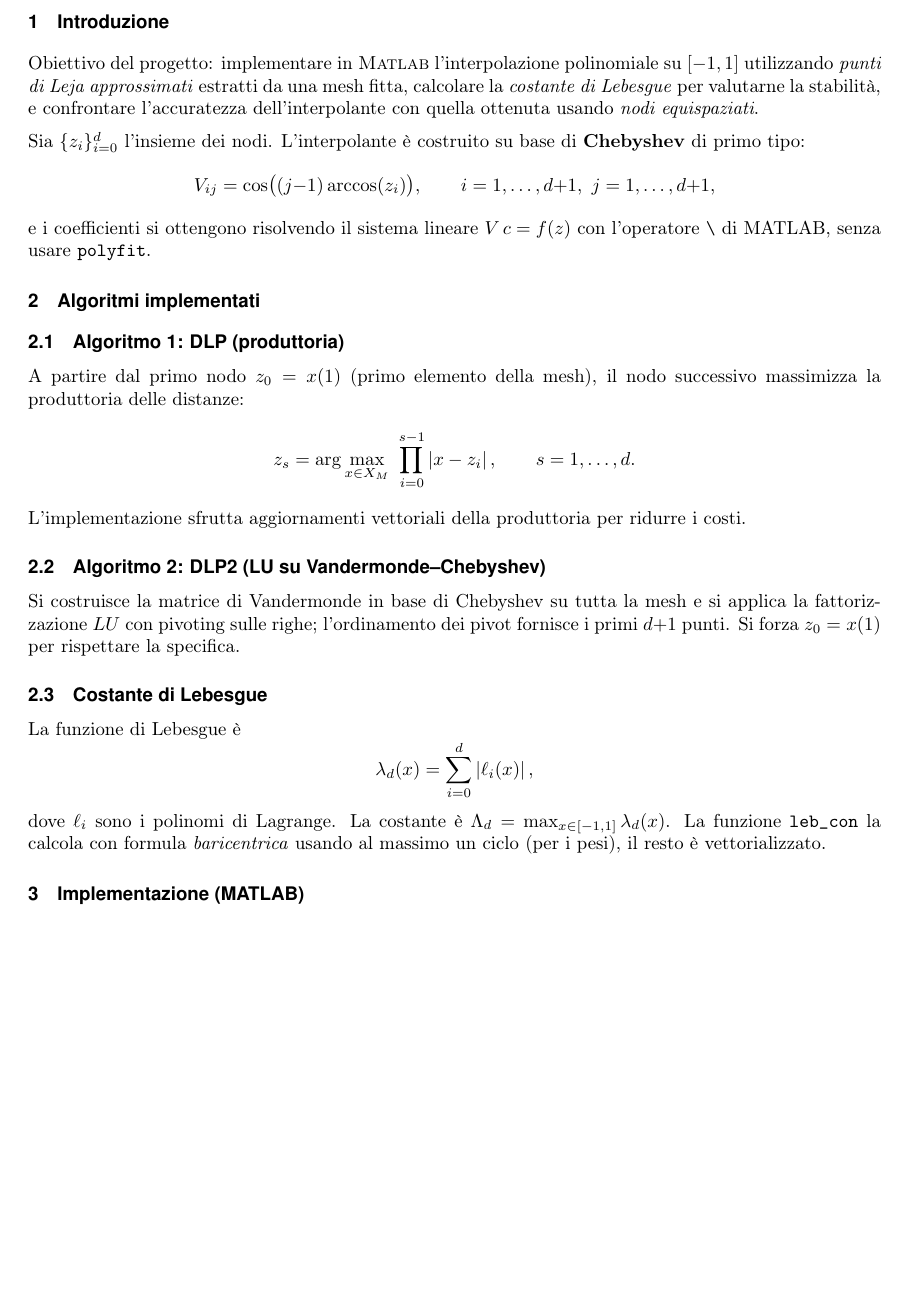
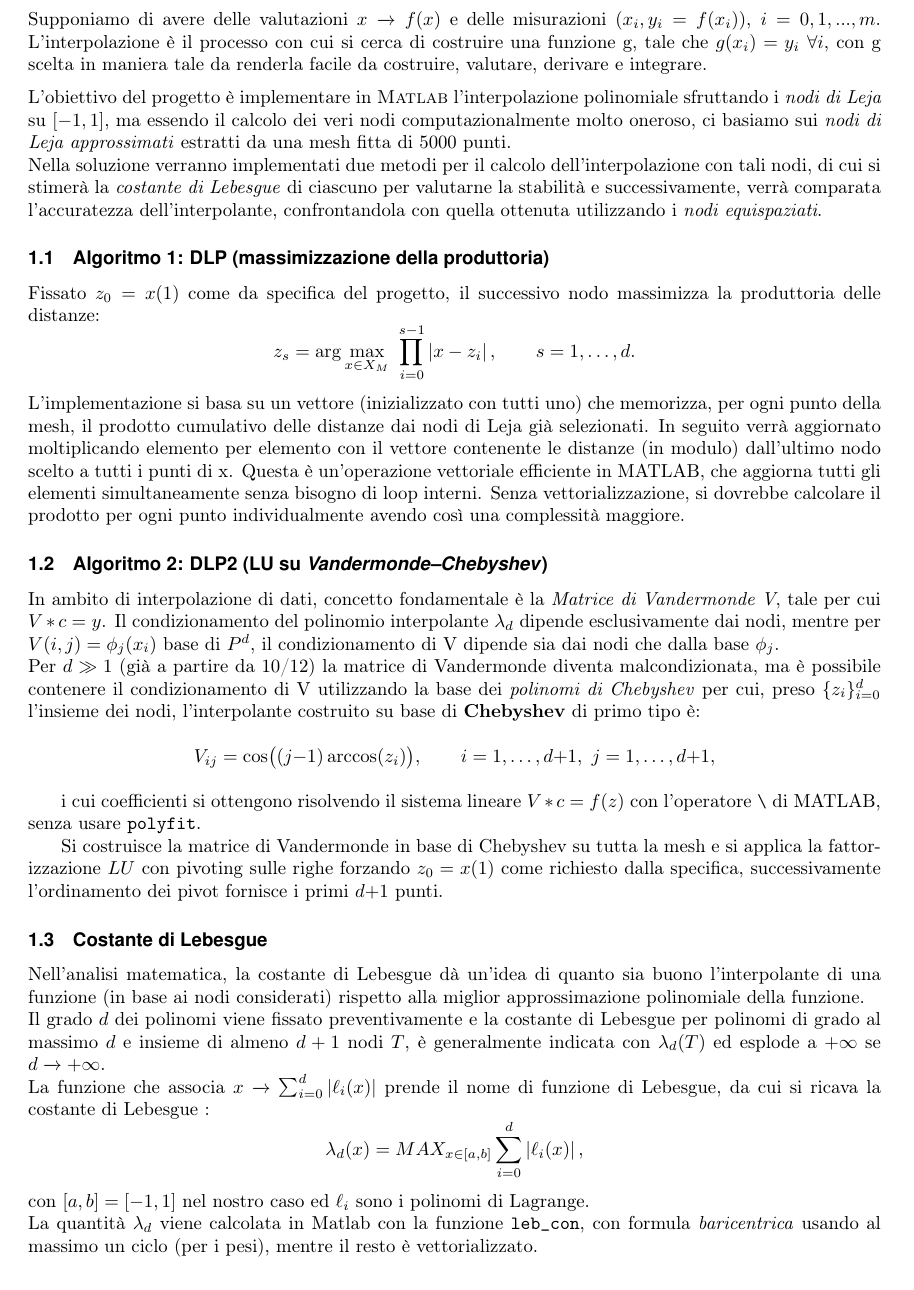
Before and after one commit to rpontell/Progetto_Calcolo, a LaTeX document (doc/relazione.tex): part of page 2 of 4 before the commit and part of page 2 of 6 after it, cut at the place of the change, the shorter picture padded with empty space. Compiled offline with pdfLaTeX.

Commit message:
aggiornamento relazione.tex

```diff
--- a/doc/relazione.tex
+++ b/doc/relazione.tex
@@ -66,32 +67,44 @@
 
 % ===================== INTRO =====================
 \section{Introduzione}
-Obiettivo del progetto: implementare in \textsc{Matlab} l'interpolazione polinomiale su \([{-}1,1]\) utilizzando \emph{punti di Leja approssimati} estratti da una mesh fitta, calcolare la \emph{costante di Lebesgue} per valutarne la stabilità, e confrontare l'accuratezza dell'interpolante con quella ottenuta usando \emph{nodi equispaziati}.\\[2mm]
-Sia \(\{z_i\}_{i=0}^d\) l'insieme dei nodi. L'interpolante è costruito su base di \textbf{Chebyshev} di primo tipo:
+Supponiamo di avere delle valutazioni $x \xrightarrow{} f(x)$ e delle misurazioni $(x_i, y_i=f(x_i))$, $i=0,1,...,m$. L'interpolazione è il processo con cui si cerca di costruire una funzione g, tale che $g(x_i)=y_i$ $\forall i$, con g scelta in maniera tale da renderla facile da costruire, valutare, derivare e integrare. \\[2mm]
+L'obiettivo del progetto è implementare in \textsc{Matlab} l'interpolazione polinomiale sfruttando i \emph{nodi di Leja} su \([{-}1,1]\), ma
+essendo il calcolo dei veri nodi computazionalmente molto oneroso, ci basiamo sui \emph{nodi di Leja approssimati} estratti da una mesh fitta di 5000 punti.\\
+Nella soluzione verranno implementati due metodi per il calcolo dell'interpolazione con tali nodi, di cui si stimerà la \emph{costante di Lebesgue} di ciascuno per valutarne la stabilità e successivamente, verrà comparata l'accuratezza dell'interpolante, confrontandola con quella ottenuta utilizzando i \emph{nodi equispaziati}.
+
+% ===================== ALGORITMI =====================
+\subsection{Algoritmo 1: DLP (massimizzazione della produttoria)}
+Fissato \(z_0=x(1)\) come da specifica del progetto, il successivo nodo massimizza la produttoria delle distanze:
+\[
+z_s=\arg\max_{x\in X_M}\ \prod_{i=0}^{s-1}\abs{x-z_i},\qquad s=1,\dots,d.
+\]
+L'implementazione si basa su un vettore (inizializzato con tutti uno) che memorizza, per ogni punto della mesh, il prodotto cumulativo delle distanze dai nodi di Leja già selezionati.
+In seguito verrà aggiornato moltiplicando elemento per elemento con il vettore contenente le distanze (in modulo) dall'ultimo nodo scelto a tutti i punti di x. Questa è un'operazione vettoriale efficiente in MATLAB, che aggiorna tutti gli elementi simultaneamente senza bisogno di loop interni. Senza vettorializzazione, si dovrebbe calcolare il prodotto per ogni punto individualmente avendo così una complessità maggiore.
+
+\subsection{Algoritmo 2: DLP2 (LU su \emph{Vandermonde--Chebyshev})}
+In ambito di interpolazione di dati, concetto fondamentale è la \emph{Matrice di Vandermonde V}, tale per cui $V * c = y$.
+Il condizionamento del polinomio interpolante $\lambda_d$ dipende esclusivamente dai nodi, mentre per $V(i,j) = \phi_j(x_i)$ base di $P^d$,
+il condizionamento di V dipende sia dai nodi che dalla base $\phi_j$. \\
+Per $d \gg 1$ (già a partire da 10/12) la matrice di Vandermonde
+diventa malcondizionata, ma è possibile contenere il condizionamento di V utilizzando la base dei \emph{polinomi di Chebyshev} per cui, preso \(\{z_i\}_{i=0}^d\) l'insieme dei nodi, l'interpolante costruito su base di \textbf{Chebyshev} di primo tipo è:
 \[
 V_{ij}=\cos\!\big((j{-}1)\arccos(z_i)\big),\qquad i=1,\dots,d{+}1,\ j=1,\dots,d{+}1,
 \]
-e i coefficienti si ottengono risolvendo il sistema lineare \(V\,c=f(z)\) con l'operatore \verb|\| di MATLAB, senza usare \verb|polyfit|.
 
-% ===================== ALGORITMI =====================
-\section{Algoritmi implementati}
 
-\subsection{Algoritmo 1: DLP (produttoria)}
-A partire dal primo nodo \(z_0=x(1)\) (primo elemento della mesh), il nodo successivo massimizza la produttoria delle distanze:
-\[
-z_s=\arg\max_{x\in X_M}\ \prod_{i=0}^{s-1}\abs{x-z_i},\qquad s=1,\dots,d.
-\]
-L'implementazione sfrutta aggiornamenti vettoriali della produttoria per ridurre i costi.
+i cui coefficienti si ottengono risolvendo il sistema lineare \(V * c=f(z)\) con l'operatore \verb|\| di MATLAB, senza usare \verb|polyfit|.
 
-\subsection{Algoritmo 2: DLP2 (LU su Vandermonde--Chebyshev)}
-Si costruisce la matrice di Vandermonde in base di Chebyshev su tutta la mesh e si applica la fattorizzazione \(LU\) con pivoting sulle righe; l'ordinamento dei pivot fornisce i primi \(d{+}1\) punti. Si forza \(z_0=x(1)\) per rispettare la specifica.
+Si costruisce la matrice di Vandermonde in base di Chebyshev su tutta la mesh e si applica la fattorizzazione \(LU\) con pivoting sulle righe forzando \(z_0=x(1)\) come richiesto dalla specifica, successivamente l'ordinamento dei pivot fornisce i primi \(d{+}1\) punti.
 
 \subsection{Costante di Lebesgue}
-La funzione di Lebesgue è
+Nell'analisi matematica, la costante di Lebesgue dà un'idea di quanto sia buono l'interpolante di una funzione (in base ai nodi considerati) rispetto alla miglior approssimazione polinomiale della funzione. \\
+Il grado $d$ dei polinomi viene fissato preventivamente e la costante di Lebesgue per polinomi di grado al massimo $d$ e insieme di almeno $d+1$ nodi $T$, è generalmente indicata con $\lambda_d(T)$ ed esplode a $+\infty$ se $d\xrightarrow{}+\infty$. \\
+La funzione che associa $x\xrightarrow{}\sum_{i=0}^d \abs{\ell_i(x)}$ prende il nome di funzione di Lebesgue, da cui si ricava la costante di Lebesgue :
 \[
-\lambda_d(x)=\sum_{i=0}^d \abs{\ell_i(x)},
+\lambda_d(x)=MAX_{x\in[a,b]} \sum_{i=0}^d \abs{\ell_i(x)},
 \]
-dove \(\ell_i\) sono i polinomi di Lagrange. La costante è \(\Lambda_d=\max_{x\in[-1,1]}\lambda_d(x)\). La funzione \texttt{leb\_con} la calcola con formula \emph{baricentrica} usando al massimo un ciclo (per i pesi), il resto è vettorializzato.
+con $[a,b] = [-1,1]$ nel nostro caso ed \(\ell_i\) sono i polinomi di Lagrange. \\
+La quantità $\lambda_d$ viene calcolata in Matlab con la funzione \texttt{leb\_con}, con formula \emph{baricentrica} usando al massimo un ciclo (per i pesi), mentre il resto è vettorializzato.
 
 % ===================== IMPLEMENTAZIONE =====================
 \section{Implementazione (MATLAB)}
```
Also changed, not shown: doc/relazione.tex (35 more changed lines).
